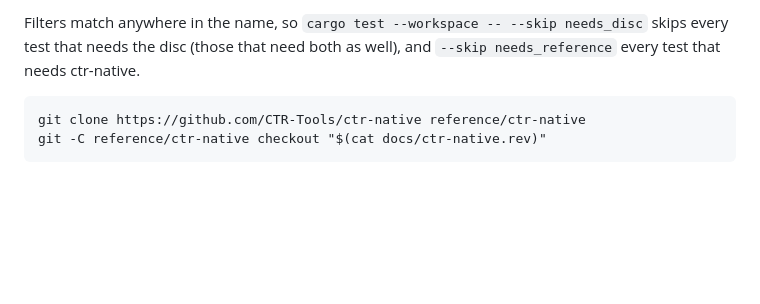
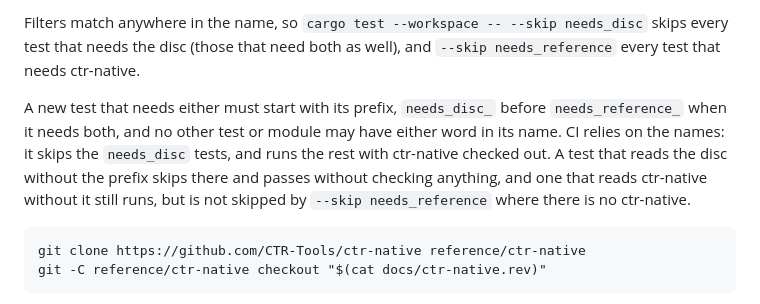
Before and after one commit to elipp/ctr-rs, a Markdown page: README.md, the part around the change. Rendered like a GitHub page; blank space fills up the shorter version.

Commit message:
Add notice about adding new tests

````diff
--- a/README.md
+++ b/README.md
@@ -49,6 +49,8 @@ Some tests need files that are not in the repository, and without them they skip
 
 Filters match anywhere in the name, so `cargo test --workspace -- --skip needs_disc` skips every test that needs the disc (those that need both as well), and `--skip needs_reference` every test that needs ctr-native.
 
+A new test that needs either must start with its prefix, `needs_disc_` before `needs_reference_` when it needs both, and no other test or module may have either word in its name. CI relies on the names: it skips the `needs_disc` tests, and runs the rest with ctr-native checked out. A test that reads the disc without the prefix skips there and passes without checking anything, and one that reads ctr-native without it still runs, but is not skipped by `--skip needs_reference` where there is no ctr-native.
+
 ```
 git clone https://github.com/CTR-Tools/ctr-native reference/ctr-native
 git -C reference/ctr-native checkout "$(cat docs/ctr-native.rev)"
````
